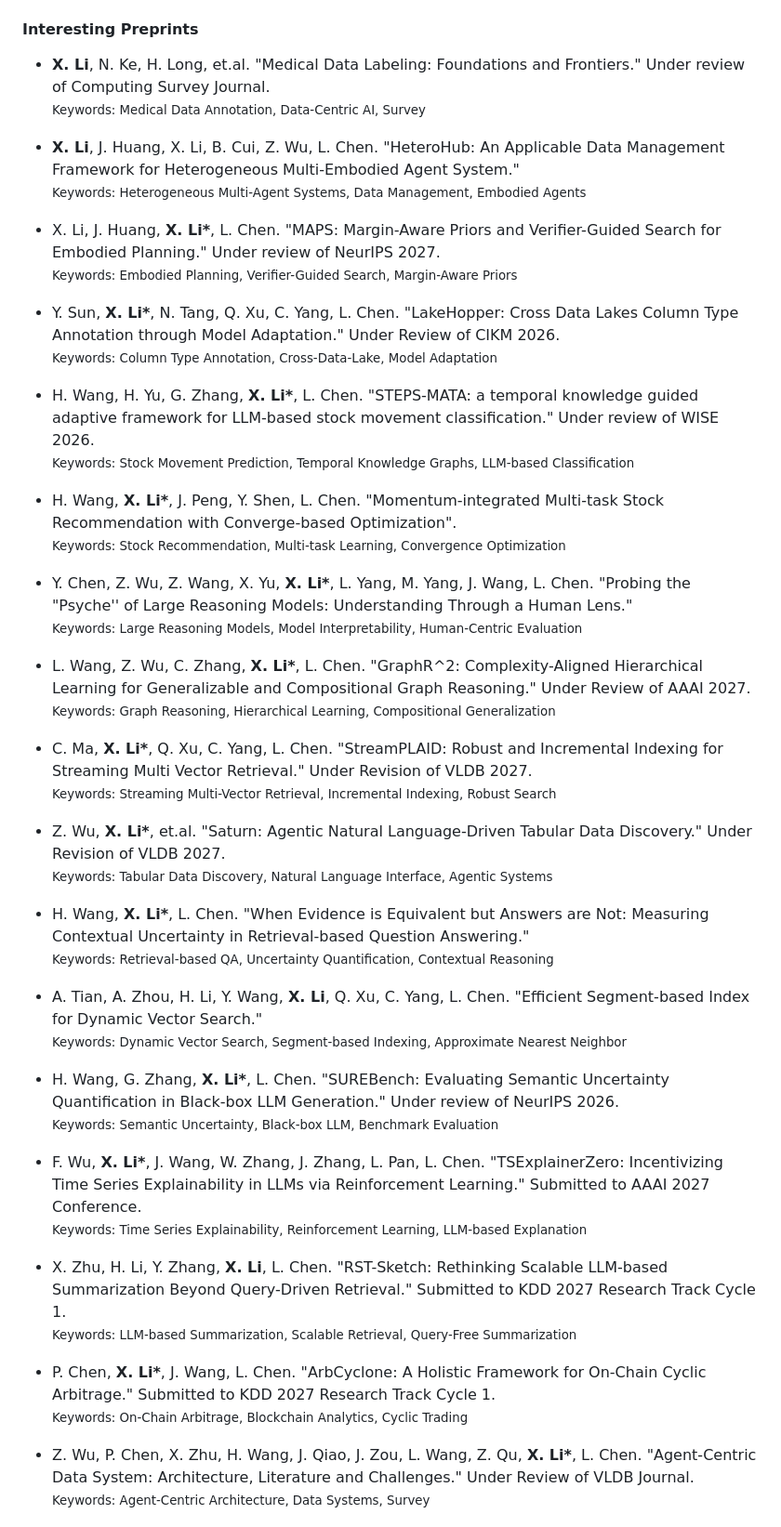
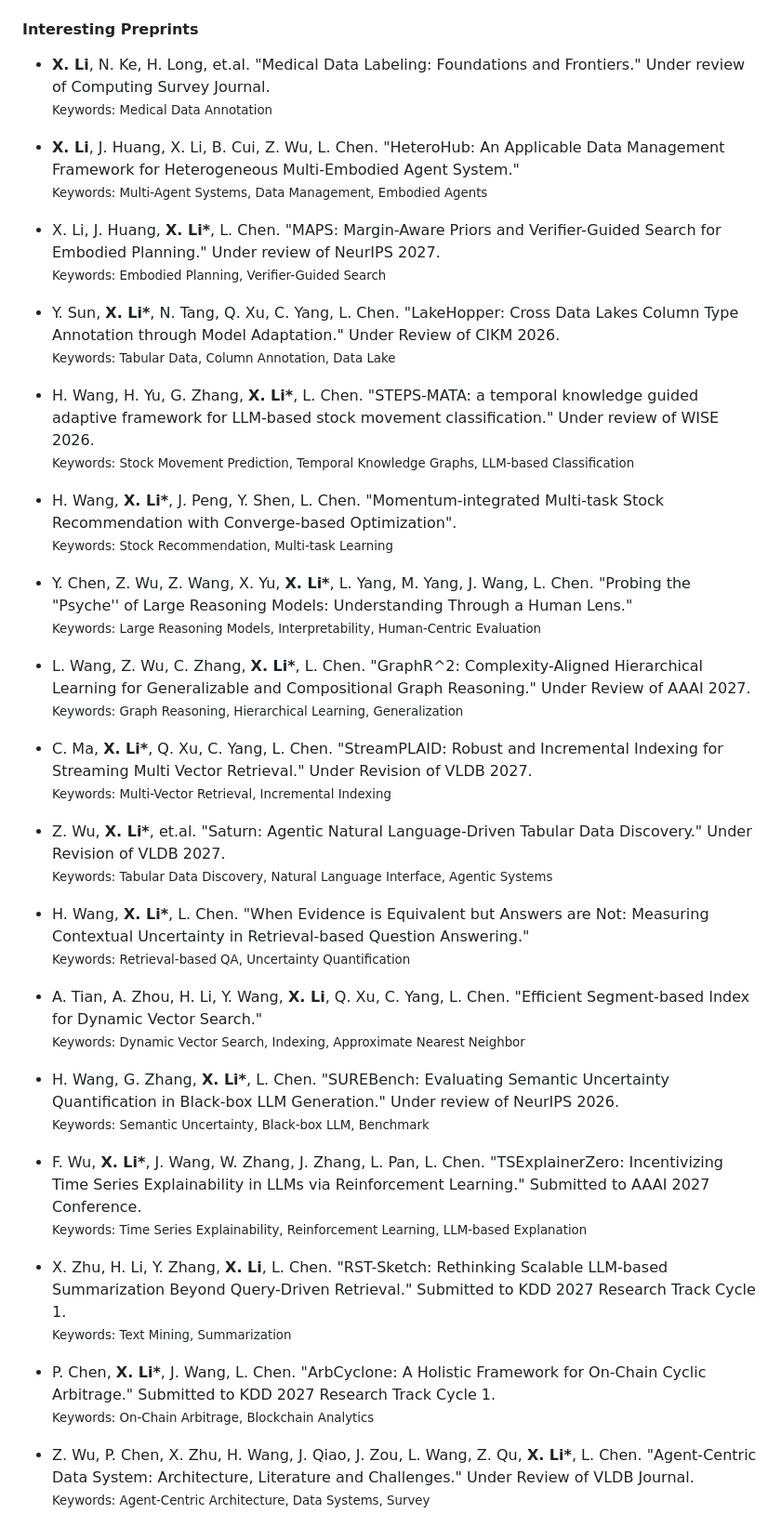
Before and after one commit to 1222LXJ/1222LXJ.github.io, a Markdown page: contents/publications.md, the part around the change. Shown at 93% size. GitHub-like rendering.

Commit message:
Simplify keywords in Preprints section

```diff
--- a/contents/publications.md
+++ b/contents/publications.md
@@ -28,37 +28,37 @@
 
 #### Interesting Preprints
 
-- <strong>X. Li</strong>, N. Ke, H. Long, et.al. "Medical Data Labeling: Foundations and Frontiers." Under review of Computing Survey Journal.<br><small class="text-muted fst-italic">Keywords: Medical Data Annotation, Data-Centric AI, Survey</small>
+- <strong>X. Li</strong>, N. Ke, H. Long, et.al. "Medical Data Labeling: Foundations and Frontiers." Under review of Computing Survey Journal.<br><small class="text-muted fst-italic">Keywords: Medical Data Annotation</small>
 
-- <strong>X. Li</strong>, J. Huang, X. Li, B. Cui, Z. Wu, L. Chen. "HeteroHub: An Applicable Data Management Framework for Heterogeneous Multi-Embodied Agent System." <a href="https://arxiv.org/abs/2603.28010" target="_blank"><i class="bi bi-link-45deg"></i></a><br><small class="text-muted fst-italic">Keywords: Heterogeneous Multi-Agent Systems, Data Management, Embodied Agents</small>
+- <strong>X. Li</strong>, J. Huang, X. Li, B. Cui, Z. Wu, L. Chen. "HeteroHub: An Applicable Data Management Framework for Heterogeneous Multi-Embodied Agent System." <a href="https://arxiv.org/abs/2603.28010" target="_blank"><i class="bi bi-link-45deg"></i></a><br><small class="text-muted fst-italic">Keywords: Multi-Agent Systems, Data Management, Embodied Agents</small>
 
-- X. Li, J. Huang, <strong>X. Li*</strong>, L. Chen. "MAPS: Margin-Aware Priors and Verifier-Guided Search for Embodied Planning." Under review of NeurIPS 2027.<br><small class="text-muted fst-italic">Keywords: Embodied Planning, Verifier-Guided Search, Margin-Aware Priors</small>
+- X. Li, J. Huang, <strong>X. Li*</strong>, L. Chen. "MAPS: Margin-Aware Priors and Verifier-Guided Search for Embodied Planning." Under review of NeurIPS 2027.<br><small class="text-muted fst-italic">Keywords: Embodied Planning, Verifier-Guided Search</small>
 
-- Y. Sun, <strong>X. Li*</strong>, N. Tang, Q. Xu, C. Yang, L. Chen. "LakeHopper: Cross Data Lakes Column Type Annotation through Model Adaptation." Under Review of CIKM 2026.<br><small class="text-muted fst-italic">Keywords: Column Type Annotation, Cross-Data-Lake, Model Adaptation</small>
+- Y. Sun, <strong>X. Li*</strong>, N. Tang, Q. Xu, C. Yang, L. Chen. "LakeHopper: Cross Data Lakes Column Type Annotation through Model Adaptation." Under Review of CIKM 2026.<br><small class="text-muted fst-italic">Keywords: Tabular Data, Column Annotation, Data Lake</small>
 
 - H. Wang, H. Yu, G. Zhang, <strong>X. Li*</strong>, L. Chen. "STEPS-MATA: a temporal knowledge guided adaptive framework for LLM-based stock movement classification." Under review of WISE 2026.<br><small class="text-muted fst-italic">Keywords: Stock Movement Prediction, Temporal Knowledge Graphs, LLM-based Classification</small>
 
-- H. Wang, <strong>X. Li*</strong>, J. Peng, Y. Shen, L. Chen. "Momentum-integrated Multi-task Stock Recommendation with Converge-based Optimization". <a href="https://arxiv.org/abs/2509.10461" target="_blank"><i class="bi bi-link-45deg"></i></a><br><small class="text-muted fst-italic">Keywords: Stock Recommendation, Multi-task Learning, Convergence Optimization</small>
+- H. Wang, <strong>X. Li*</strong>, J. Peng, Y. Shen, L. Chen. "Momentum-integrated Multi-task Stock Recommendation with Converge-based Optimization". <a href="https://arxiv.org/abs/2509.10461" target="_blank"><i class="bi bi-link-45deg"></i></a><br><small class="text-muted fst-italic">Keywords: Stock Recommendation, Multi-task Learning</small>
 
-- Y. Chen, Z. Wu, Z. Wang, X. Yu, <strong>X. Li*</strong>, L. Yang, M. Yang, J. Wang, L. Chen. "Probing the "Psyche'' of Large Reasoning Models: Understanding Through a Human Lens." <a href="https://arxiv.org/abs/2512.00729" target="_blank"><i class="bi bi-link-45deg"></i></a><br><small class="text-muted fst-italic">Keywords: Large Reasoning Models, Model Interpretability, Human-Centric Evaluation</small>
+- Y. Chen, Z. Wu, Z. Wang, X. Yu, <strong>X. Li*</strong>, L. Yang, M. Yang, J. Wang, L. Chen. "Probing the "Psyche'' of Large Reasoning Models: Understanding Through a Human Lens." <a href="https://arxiv.org/abs/2512.00729" target="_blank"><i class="bi bi-link-45deg"></i></a><br><small class="text-muted fst-italic">Keywords: Large Reasoning Models, Interpretability, Human-Centric Evaluation</small>
 
-- L. Wang, Z. Wu, C. Zhang, <strong>X. Li*</strong>, L. Chen. "GraphR^2: Complexity-Aligned Hierarchical Learning for Generalizable and Compositional Graph Reasoning." Under Review of AAAI 2027.<br><small class="text-muted fst-italic">Keywords: Graph Reasoning, Hierarchical Learning, Compositional Generalization</small>
+- L. Wang, Z. Wu, C. Zhang, <strong>X. Li*</strong>, L. Chen. "GraphR^2: Complexity-Aligned Hierarchical Learning for Generalizable and Compositional Graph Reasoning." Under Review of AAAI 2027.<br><small class="text-muted fst-italic">Keywords: Graph Reasoning, Hierarchical Learning, Generalization</small>
 
-- C. Ma, <strong>X. Li*</strong>, Q. Xu, C. Yang, L. Chen. "StreamPLAID: Robust and Incremental Indexing for Streaming Multi Vector Retrieval." Under Revision of VLDB 2027.<br><small class="text-muted fst-italic">Keywords: Streaming Multi-Vector Retrieval, Incremental Indexing, Robust Search</small>
+- C. Ma, <strong>X. Li*</strong>, Q. Xu, C. Yang, L. Chen. "StreamPLAID: Robust and Incremental Indexing for Streaming Multi Vector Retrieval." Under Revision of VLDB 2027.<br><small class="text-muted fst-italic">Keywords: Multi-Vector Retrieval, Incremental Indexing</small>
 
 - Z. Wu, <strong>X. Li*</strong>, et.al. "Saturn: Agentic Natural Language-Driven Tabular Data Discovery." Under Revision of VLDB 2027.<br><small class="text-muted fst-italic">Keywords: Tabular Data Discovery, Natural Language Interface, Agentic Systems</small>
 
-- H. Wang, <strong>X. Li*</strong>, L. Chen. "When Evidence is Equivalent but Answers are Not: Measuring Contextual Uncertainty in Retrieval-based Question Answering."<br><small class="text-muted fst-italic">Keywords: Retrieval-based QA, Uncertainty Quantification, Contextual Reasoning</small>
+- H. Wang, <strong>X. Li*</strong>, L. Chen. "When Evidence is Equivalent but Answers are Not: Measuring Contextual Uncertainty in Retrieval-based Question Answering."<br><small class="text-muted fst-italic">Keywords: Retrieval-based QA, Uncertainty Quantification</small>
 
-- A. Tian, A. Zhou, H. Li, Y. Wang, <strong>X. Li</strong>, Q. Xu, C. Yang, L. Chen. "Efficient Segment-based Index for Dynamic Vector Search."<br><small class="text-muted fst-italic">Keywords: Dynamic Vector Search, Segment-based Indexing, Approximate Nearest Neighbor</small>
+- A. Tian, A. Zhou, H. Li, Y. Wang, <strong>X. Li</strong>, Q. Xu, C. Yang, L. Chen. "Efficient Segment-based Index for Dynamic Vector Search."<br><small class="text-muted fst-italic">Keywords: Dynamic Vector Search, Indexing, Approximate Nearest Neighbor</small>
 
-- H. Wang, G. Zhang, <strong>X. Li*</strong>, L. Chen. "SUREBench: Evaluating Semantic Uncertainty Quantification in Black-box LLM Generation." Under review of NeurIPS 2026.<br><small class="text-muted fst-italic">Keywords: Semantic Uncertainty, Black-box LLM, Benchmark Evaluation</small>
+- H. Wang, G. Zhang, <strong>X. Li*</strong>, L. Chen. "SUREBench: Evaluating Semantic Uncertainty Quantification in Black-box LLM Generation." Under review of NeurIPS 2026.<br><small class="text-muted fst-italic">Keywords: Semantic Uncertainty, Black-box LLM, Benchmark</small>
 
 - F. Wu, <strong>X. Li*</strong>, J. Wang, W. Zhang, J. Zhang, L. Pan, L. Chen. "TSExplainerZero: Incentivizing Time Series Explainability in LLMs via Reinforcement Learning." Submitted to AAAI 2027 Conference.<br><small class="text-muted fst-italic">Keywords: Time Series Explainability, Reinforcement Learning, LLM-based Explanation</small>
 
-- X. Zhu, H. Li, Y. Zhang, <strong>X. Li</strong>, L. Chen. "RST-Sketch: Rethinking Scalable LLM-based Summarization Beyond Query-Driven Retrieval." Submitted to KDD 2027 Research Track Cycle 1.<br><small class="text-muted fst-italic">Keywords: LLM-based Summarization, Scalable Retrieval, Query-Free Summarization</small>
+- X. Zhu, H. Li, Y. Zhang, <strong>X. Li</strong>, L. Chen. "RST-Sketch: Rethinking Scalable LLM-based Summarization Beyond Query-Driven Retrieval." Submitted to KDD 2027 Research Track Cycle 1.<br><small class="text-muted fst-italic">Keywords: Text Mining, Summarization</small>
 
-- P. Chen, <strong>X. Li*</strong>, J. Wang, L. Chen. "ArbCyclone: A Holistic Framework for On-Chain Cyclic Arbitrage." Submitted to KDD 2027 Research Track Cycle 1.<br><small class="text-muted fst-italic">Keywords: On-Chain Arbitrage, Blockchain Analytics, Cyclic Trading</small>
+- P. Chen, <strong>X. Li*</strong>, J. Wang, L. Chen. "ArbCyclone: A Holistic Framework for On-Chain Cyclic Arbitrage." Submitted to KDD 2027 Research Track Cycle 1.<br><small class="text-muted fst-italic">Keywords: On-Chain Arbitrage, Blockchain Analytics</small>
 
 - Z. Wu, P. Chen, X. Zhu, H. Wang, J. Qiao, J. Zou, L. Wang, Z. Qu, <strong>X. Li*</strong>, L. Chen. "Agent-Centric Data System: Architecture, Literature and Challenges." Under Review of VLDB Journal.<br><small class="text-muted fst-italic">Keywords: Agent-Centric Architecture, Data Systems, Survey</small>
 
```
